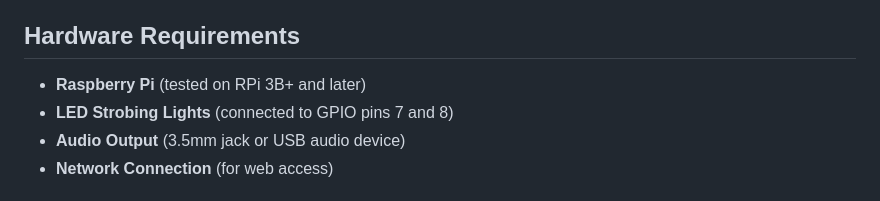
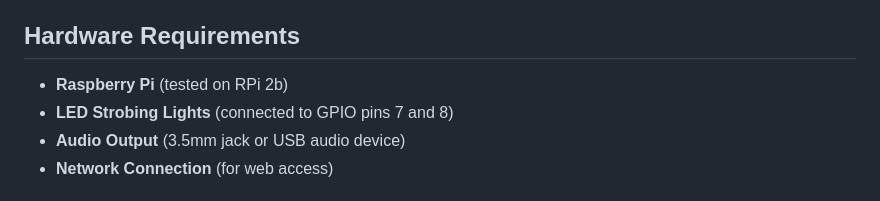
Before and after one commit to jpk300/bluesgoal, a Markdown page: README.md, the part around the change. Drawn GitHub-style.

Commit message:
Update Raspberry Pi model in hardware requirements

```diff
--- a/README.md
+++ b/README.md
@@ -24,7 +24,7 @@ This application is a Python web app deployed on Apache2 that provides an intuit
 
 ## Hardware Requirements
 
-- **Raspberry Pi** (tested on RPi 3B+ and later)
+- **Raspberry Pi** (tested on RPi 2b)
 - **LED Strobing Lights** (connected to GPIO pins 7 and 8)
 - **Audio Output** (3.5mm jack or USB audio device)
 - **Network Connection** (for web access)
```
